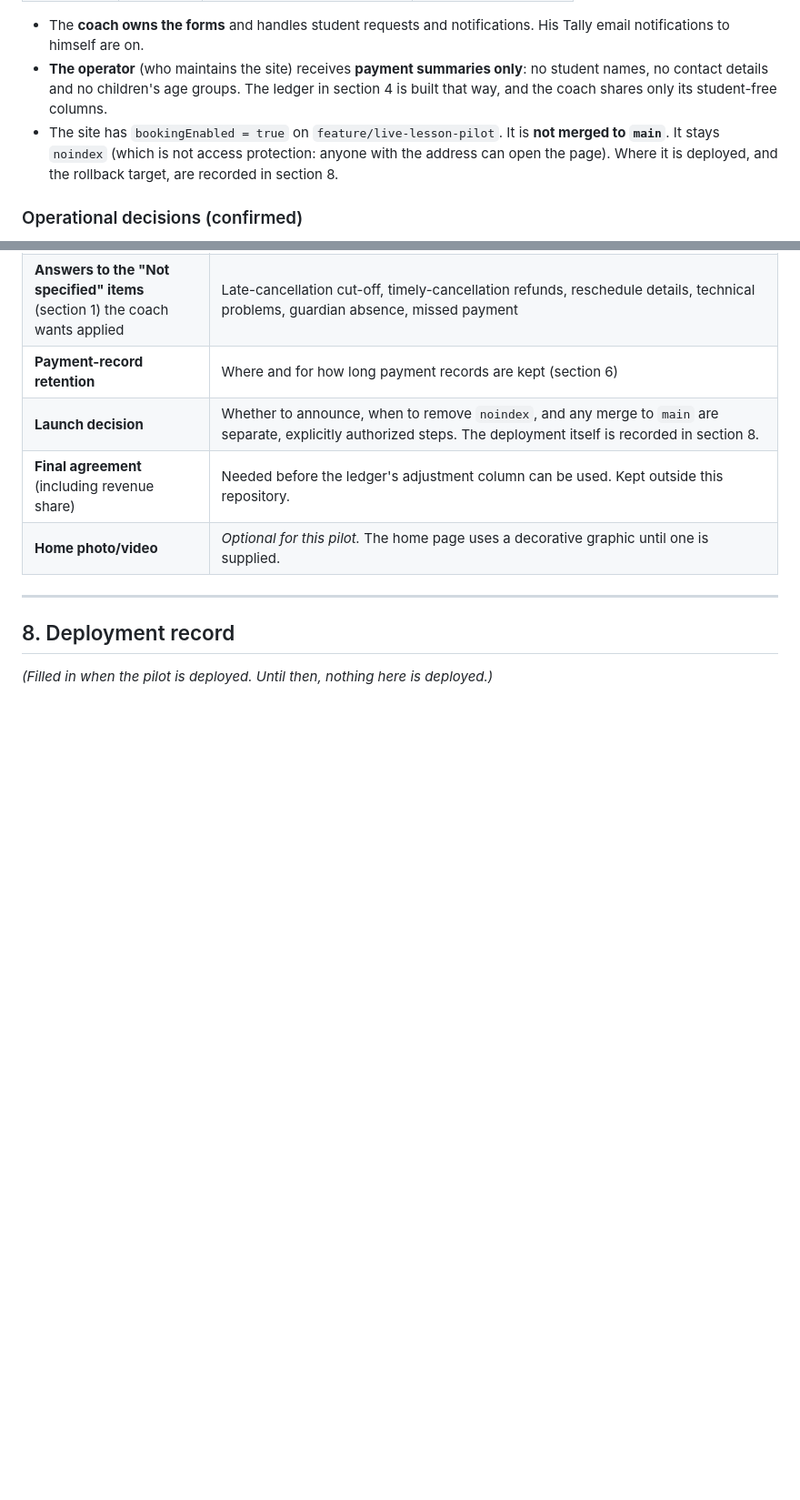
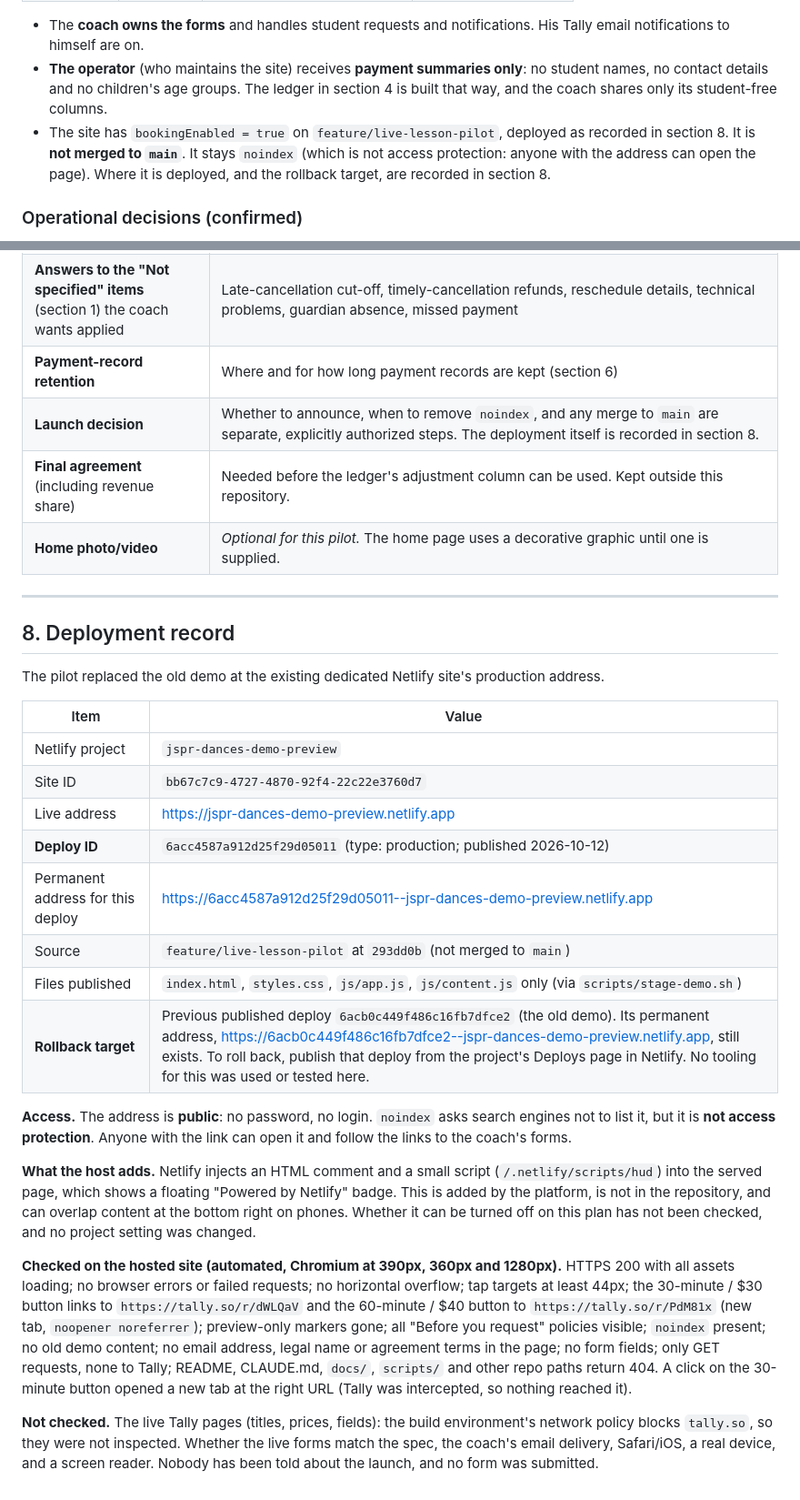
Before and after one commit to bankroll10/-dance-coach-demo, a Markdown page: docs/pilot-operations.md, 2 parts joined by grey strips. Shown at 91% size. Rendered like a GitHub page; blank space fills up the shorter version.

Commit message:
Record pilot deployment and rollback target
- Deployment record: site, deploy ID, permanent URL, source commit,
  files published, rollback deploy, hosted checks, and what was not checked
- Note the public address, that noindex is not access protection, and the
  Netlify-injected badge/script
- README and CLAUDE.md status lines updated

Documentation only; the deployed public files are unchanged.

Co-Authored-By: Claude Sonnet 5.5 <noreply@anthropic.com>
Claude-Session: https://claude.ai/code/session_01P3YmS1icKQ2UfVAc8jsjxB

```diff
--- a/docs/pilot-operations.md
+++ b/docs/pilot-operations.md
@@ -58,7 +58,7 @@ The website stays preview-only until `bookingEnabled` is set to `true` in `js/co
 
 - The **coach owns the forms** and handles student requests and notifications. His Tally email notifications to himself are on.
 - **The operator** (who maintains the site) receives **payment summaries only**: no student names, no contact details and no children's age groups. The ledger in section 4 is built that way, and the coach shares only its student-free columns.
-- The site has `bookingEnabled = true` on `feature/live-lesson-pilot`. It is **not merged to `main`**. It stays `noindex` (which is not access protection: anyone with the address can open the page). Where it is deployed, and the rollback target, are recorded in section 8.
+- The site has `bookingEnabled = true` on `feature/live-lesson-pilot`, deployed as recorded in section 8. It is **not merged to `main`**. It stays `noindex` (which is not access protection: anyone with the address can open the page). Where it is deployed, and the rollback target, are recorded in section 8.
 
 ### Operational decisions (confirmed)
 
@@ -272,4 +273,23 @@ Keep the ledger in a private, access-controlled sheet shared only with the parti
 
 ## 8. Deployment record
 
-*(Filled in when the pilot is deployed. Until then, nothing here is deployed.)*
+The pilot replaced the old demo at the existing dedicated Netlify site's production address.
+
+| Item | Value |
+| --- | --- |
+| Netlify project | `jspr-dances-demo-preview` |
+| Site ID | `bb67c7c9-4727-4870-92f4-22c22e3760d7` |
+| Live address | https://jspr-dances-demo-preview.netlify.app |
+| **Deploy ID** | `6acc4587a912d25f29d05011` (type: production; published 2026-10-12) |
+| Permanent address for this deploy | https://6acc4587a912d25f29d05011--jspr-dances-demo-preview.netlify.app |
+| Source | `feature/live-lesson-pilot` at `293dd0b` (not merged to `main`) |
+| Files published | `index.html`, `styles.css`, `js/app.js`, `js/content.js` only (via `scripts/stage-demo.sh`) |
+| **Rollback target** | Previous published deploy `6acb0c449f486c16fb7dfce2` (the old demo). Its permanent address, https://6acb0c449f486c16fb7dfce2--jspr-dances-demo-preview.netlify.app, still exists. To roll back, publish that deploy from the project's Deploys page in Netlify. No tooling for this was used or tested here. |
+
+**Access.** The address is **public**: no password, no login. `noindex` asks search engines not to list it, but it is **not access protection**. Anyone with the link can open it and follow the links to the coach's forms.
+
+**What the host adds.** Netlify injects an HTML comment and a small script (`/.netlify/scripts/hud`) into the served page, which shows a floating "Powered by Netlify" badge. This is added by the platform, is not in the repository, and can overlap content at the bottom right on phones. Whether it can be turned off on this plan has not been checked, and no project setting was changed.
+
+**Checked on the hosted site (automated, Chromium at 390px, 360px and 1280px).** HTTPS 200 with all assets loading; no browser errors or failed requests; no horizontal overflow; tap targets at least 44px; the 30-minute / $30 button links to `https://tally.so/r/dWLQaV` and the 60-minute / $40 button to `https://tally.so/r/PdM81x` (new tab, `noopener noreferrer`); preview-only markers gone; all "Before you request" policies visible; `noindex` present; no old demo content; no email address, legal name or agreement terms in the page; no form fields; only GET requests, none to Tally; README, CLAUDE.md, `docs/`, `scripts/` and other repo paths return 404. A click on the 30-minute button opened a new tab at the right URL (Tally was intercepted, so nothing reached it).
+
+**Not checked.** The live Tally pages (titles, prices, fields): the build environment's network policy blocks `tally.so`, so they were not inspected. Whether the live forms match the spec, the coach's email delivery, Safari/iOS, a real device, and a screen reader. Nobody has been told about the launch, and no form was submitted.
```
Also changed, not shown: other parts of docs/pilot-operations.md (+1 -0 lines), CLAUDE.md (+1 -1 lines), README.md (+3 -3 lines).
